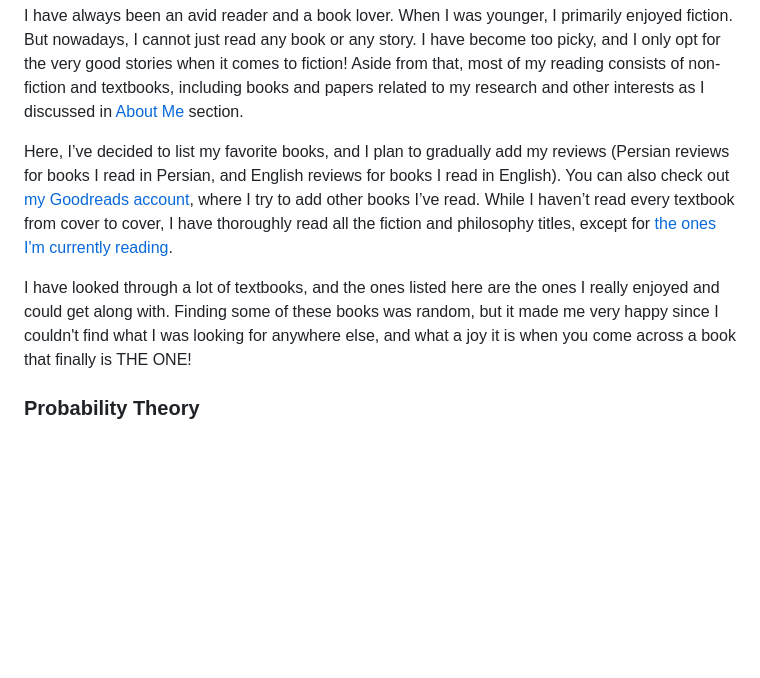
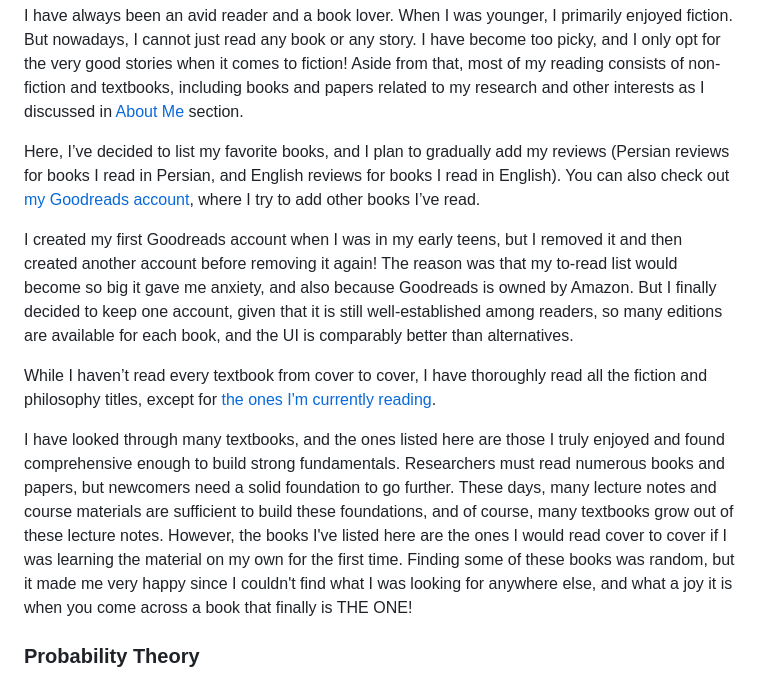
Before and after one commit to phrafsanjani/phrafsanjani.github.io, a Markdown page: library.md, the part around the change. GitHub-like rendering; blank space fills up the shorter version.

Commit message:
Update books intro

```diff
--- a/library.md
+++ b/library.md
@@ -12,11 +12,20 @@ including books and papers related to my research and other interests as I discu
 
 Here, I’ve decided to list my favorite books, and I plan to gradually add my reviews (Persian reviews for books I read in Persian, and English reviews for books I read in English).
 You can also check out [my Goodreads account](https://www.goodreads.com/phrafsanjani), where I try to add other books I’ve read.
+
+I created my first Goodreads account when I was in my early teens,
+but I removed it and then created another account before removing it again!
+The reason was that my to-read list would become so big it gave me anxiety, and also because Goodreads is owned by Amazon.
+But I finally decided to keep one account, given that it is still well-established among readers, so many editions are available for each book, and the UI is comparably better than alternatives.
+
 While I haven’t read every textbook from cover to cover,
 I have thoroughly read all the fiction and philosophy titles,
 except for [the ones I'm currently reading](https://www.goodreads.com/review/list/193594653-parsa?shelf=currently-reading).
 
-I have looked through a lot of textbooks, and the ones listed here are the ones I really enjoyed and could get along with.
+I have looked through many textbooks, and the ones listed here are those I truly enjoyed and found comprehensive enough to build strong fundamentals.
+Researchers must read numerous books and papers, but newcomers need a solid foundation to go further.
+These days, many lecture notes and course materials are sufficient to build these foundations, and of course, many textbooks grow out of these lecture notes.
+However, the books I've listed here are the ones I would read cover to cover if I was learning the material on my own for the first time.
 Finding some of these books was random, but it made me very happy since I couldn't find what I was looking for anywhere else, and what a joy it is when you come across a book that finally is THE ONE!
 
 ### Probability Theory
```
